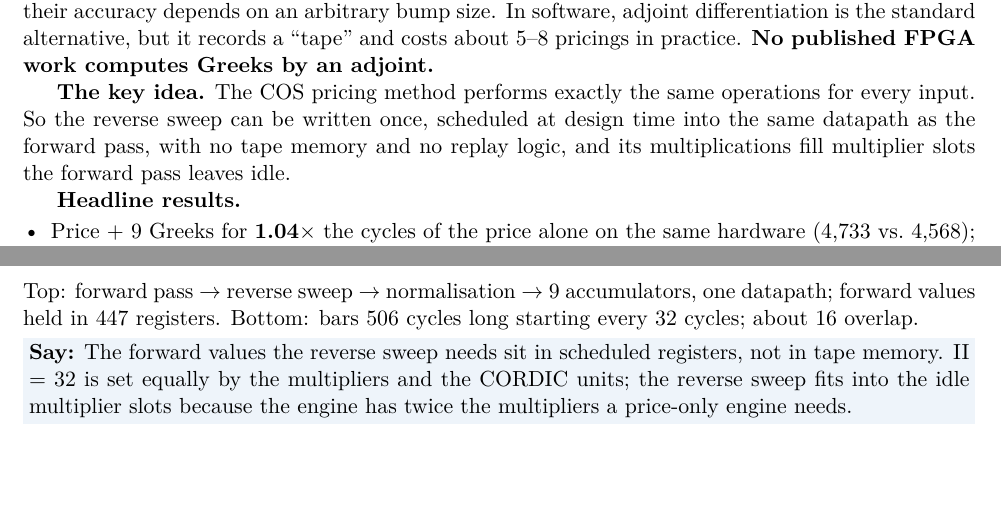
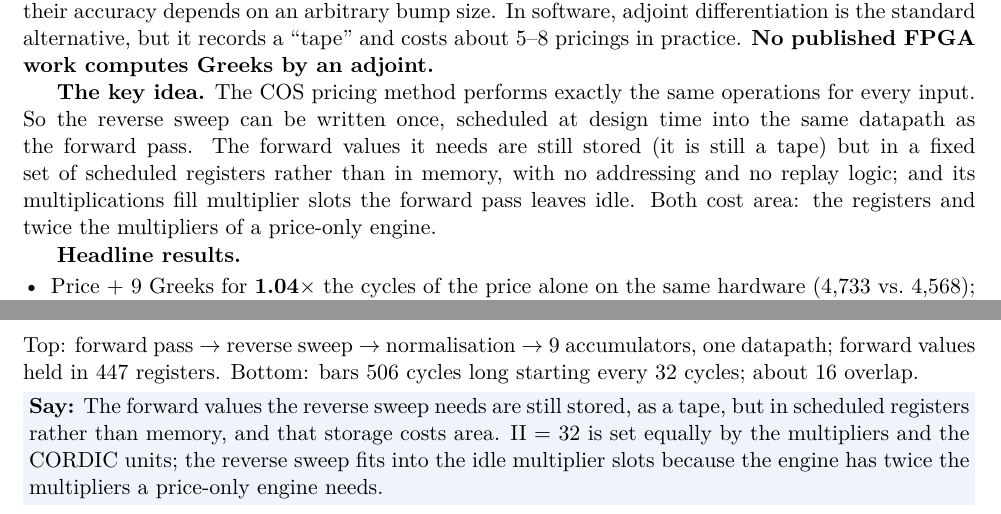
Before and after one commit to yashag104/Greeks-Engine, a LaTeX document (Greek Engine/docs/prep/presentation_prep.tex): two parts of pages 2 and 5 of 14, joined at a grey line, cut so that both start at the same text, the shorter picture padded with empty space. Compiled offline with pdfLaTeX.

Commit message:
Guide: the scheduled registers are a tape; state its area cost
Co-Authored-By: Claude Opus 5.5 <noreply@anthropic.com>

```diff
--- a/Greek Engine/docs/prep/presentation_prep.tex
+++ b/Greek Engine/docs/prep/presentation_prep.tex
@@ -47,8 +47,10 @@ pricings in practice. \textbf{No published FPGA work computes Greeks by an adjoi
 
 \textbf{The key idea.} The COS pricing method performs exactly the same operations for every
 input. So the reverse sweep can be written once, scheduled at design time into the same
-datapath as the forward pass, with no tape memory and no replay logic, and its
-multiplications fill multiplier slots the forward pass leaves idle.
+datapath as the forward pass. The forward values it needs are still stored (it is still a
+tape) but in a fixed set of scheduled registers rather than in memory, with no addressing and
+no replay logic; and its multiplications fill multiplier slots the forward pass leaves idle.
+Both cost area: the registers and twice the multipliers of a price-only engine.
 
 \textbf{Headline results.}
 \begin{itemize}
@@ -234,7 +237,7 @@ to the model, and the bound applies to the hardware.}
 Top: forward pass $\rightarrow$ reverse sweep $\rightarrow$ normalisation $\rightarrow$ 9
 accumulators, one datapath; forward values held in 447 registers. Bottom: bars 506 cycles long
 starting every 32 cycles; about 16 overlap.
-\say{The forward values the reverse sweep needs sit in scheduled registers, not in tape memory.
+\say{The forward values the reverse sweep needs are still stored, as a tape, but in scheduled registers rather than memory, and that storage costs area.
 II = 32 is set equally by the multipliers and the CORDIC units; the reverse sweep fits into the
 idle multiplier slots because the engine has twice the multipliers a price-only engine needs.}
 
```
Also changed, not shown: Greek Engine/docs/prep/presentation_prep.tex (7 more changed lines).
